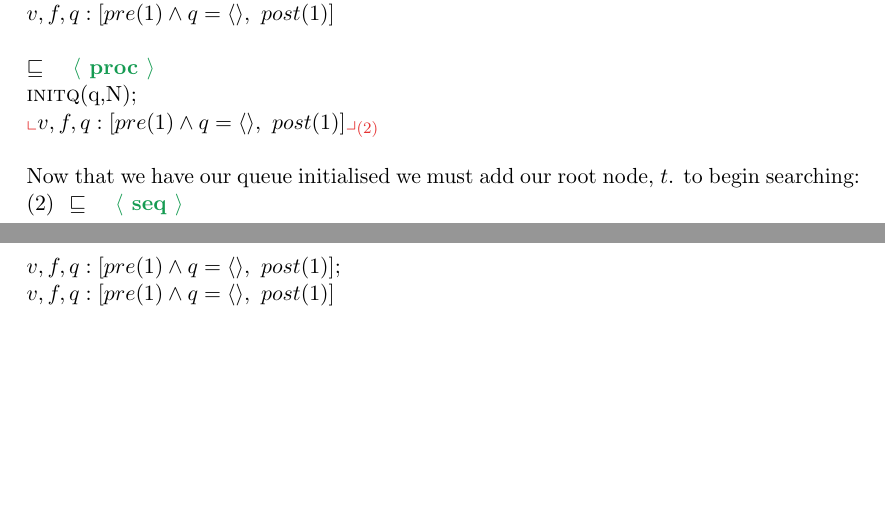
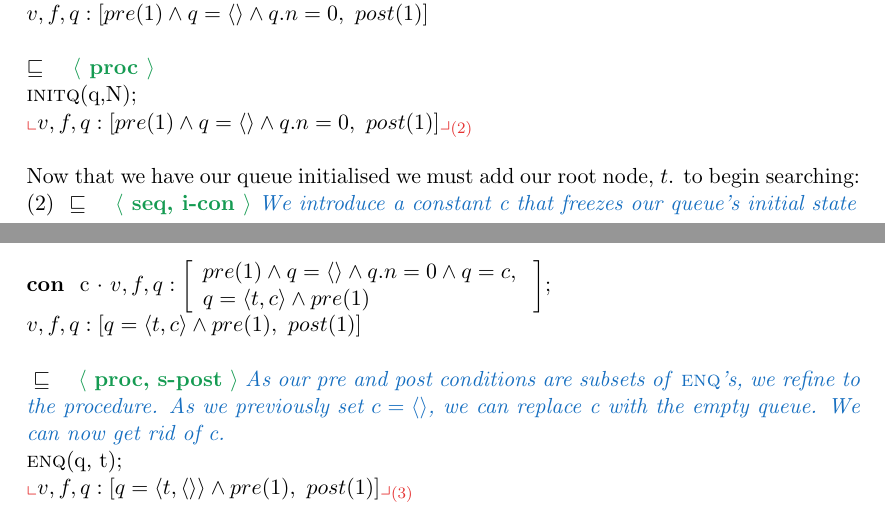
Before and after one commit to emmet-m/comp2111ass3, a LaTeX document (bfs.tex): two parts of pages 2 and 3 of 3, joined at a grey line, cut so that both start at the same text, the shorter picture padded with empty space. Compiled offline with pdfLaTeX.

Commit message:
this hungry boy wants to eat hello

```diff
--- a/bfs.tex
+++ b/bfs.tex
@@ -132,10 +132,10 @@ post(1)~
 \rc{seq} \explain{so we can refine to our procedure call}\\
 $v, f, q : \left[
 	\squigglyBoy True, \squigglyBoy
-	pre(1) \land q = \que{}
+	pre(1) \land q = \que{} \land q.n = 0
 \right]$; \\
 $v, f, q : \left[
-	pre(1) \land q = \que{}, \squigglyBoy
+	pre(1) \land q = \que{} \land q.n = 0, \squigglyBoy
 	post(1)
 \right]$ \\ \\
 %
@@ -144,22 +144,59 @@ $v, f, q : \left[
 \rc{proc} \\
 \textsc{initq}(q,N); \\
 $\nt{v, f, q : \left[
-	pre(1) \land q = \que{}, \squigglyBoy
+	pre(1) \land q = \que{} \land q.n = 0, \squigglyBoy
 	post(1)
 \right]}{(2)}$ \\
 
 \noindent
 Now that we have our queue initialised we must add our root node, $t$. to begin searching: \\
-(2) \rc{seq} \\
+(2) \rc{seq, i-con} \explain{We introduce a constant c that freezes our queue's initial state} \\
+\textbf{con } c $\cdot$
 $v, f, q : \left[
-	pre(1) \land q = \que{}, \squigglyBoy
+\begin{array}{l}
+	pre(1) \land q = \que{} \land q.n = 0 \land q = c, \squigglyBoy \\
+	q = \que{t, c} \land pre(1)
+\end{array}
+\right]$; \\
+% Do't break up the \squigglyBoy fam please.
+$~~~~~~~~~~~~~v, f, q : \left[
+	q = \que{t, c} \land pre(1), \squigglyBoy
 	post(1)
-\right]$; \\
-$v, f, q : \left[
-	pre(1) \land q = \que{}, \squigglyBoy
+\right]$ \\
+
+\noindent
+\rc{proc, s-post} \explain{As our pre and post conditions are subsets of \textsc{enq}'s, we refine to the procedure. As we previously set $c = \que{}$, we can replace c with the empty queue. We can now get rid of c.} \\
+%
+%
+\textsc{enq}(q, t); \\
+% Do't break up the \squigglyBoy fam please.
+$ \nt{v, f, q : \left[
+	q = \que{t, \que{}} \land pre(1), \squigglyBoy
 	post(1)
-\right]$
+\right]}{(3)}$
+
 \end{document}
+
+
+
+
+
+
+
+
+
+
+
+
+
+
+
+
+
+
+
+
+
 
 
 
```
Also changed, not shown: bfs.tex (2 more changed lines), 1 other file.
